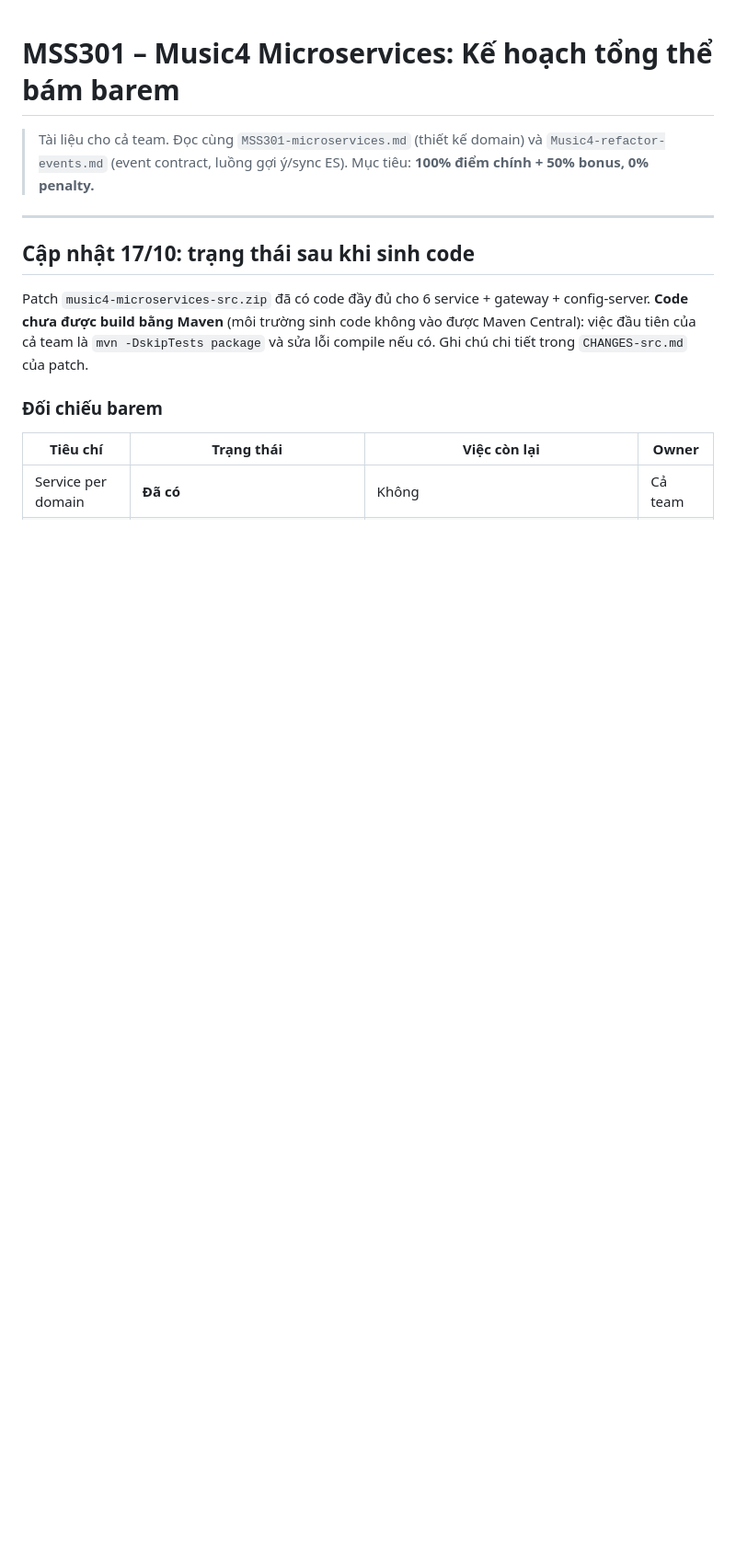
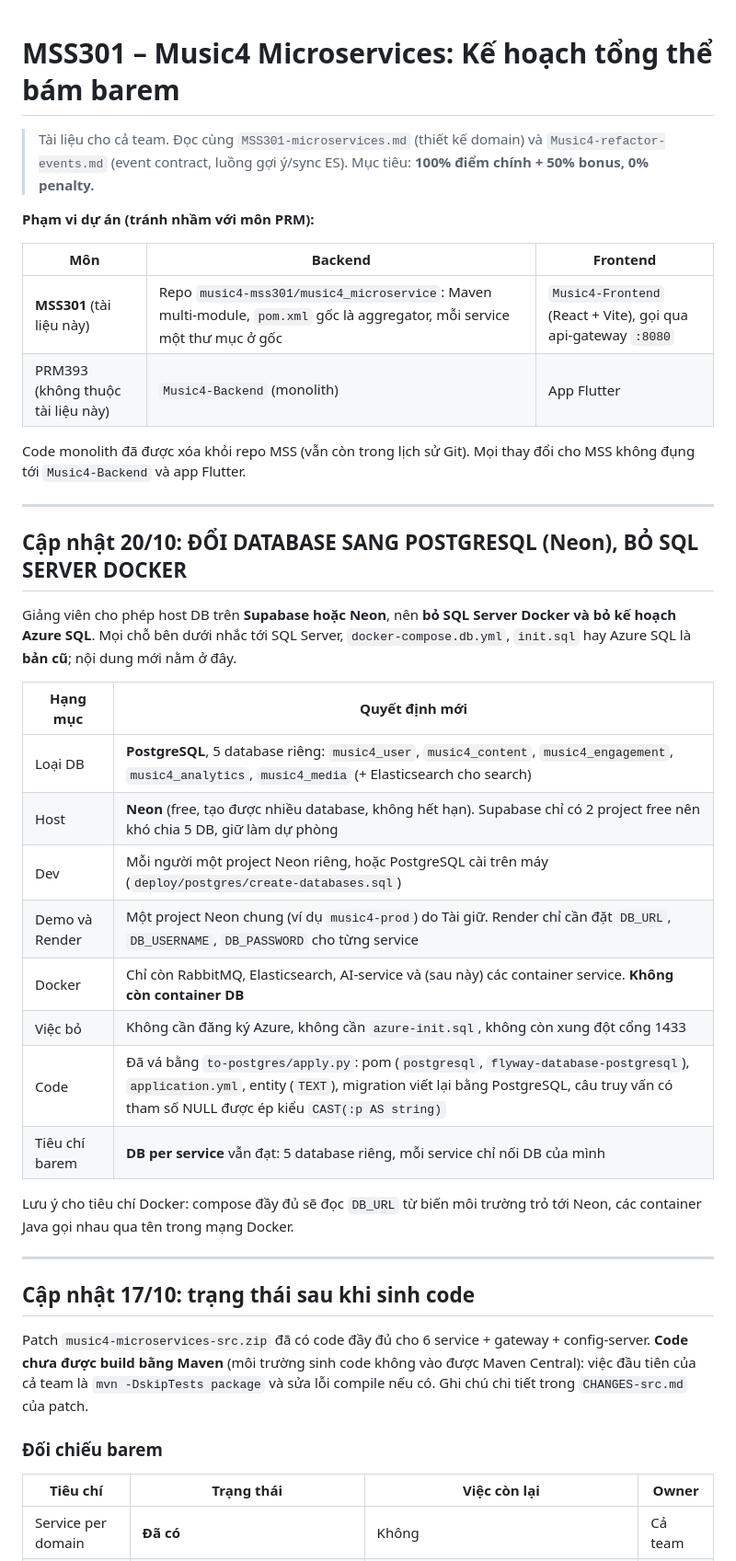
Before and after one commit to music4-mss301/music4_microservice, a Markdown page: docs/MSS301-Team-Plan.md, the part around the change. Shown at 92% size. GitHub-like rendering; blank space fills up the shorter version.

Commit message:
update team plan docs

```diff
--- a/docs/MSS301-Team-Plan.md
+++ b/docs/MSS301-Team-Plan.md
@@ -1,6 +1,34 @@
 # MSS301 – Music4 Microservices: Kế hoạch tổng thể bám barem
 
 > Tài liệu cho cả team. Đọc cùng `MSS301-microservices.md` (thiết kế domain) và `Music4-refactor-events.md` (event contract, luồng gợi ý/sync ES). Mục tiêu: **100% điểm chính + 50% bonus, 0% penalty.**
+
+**Phạm vi dự án (tránh nhầm với môn PRM):**
+
+| Môn | Backend | Frontend |
+| --- | --- | --- |
+| **MSS301** (tài liệu này) | Repo `music4-mss301/music4_microservice`: Maven multi-module, `pom.xml` gốc là aggregator, mỗi service một thư mục ở gốc | `Music4-Frontend` (React + Vite), gọi qua api-gateway `:8080` |
+| PRM393 (không thuộc tài liệu này) | `Music4-Backend` (monolith) | App Flutter |
+
+Code monolith đã được xóa khỏi repo MSS (vẫn còn trong lịch sử Git). Mọi thay đổi cho MSS không đụng tới `Music4-Backend` và app Flutter.
+
+---
+
+## Cập nhật 20/10: ĐỔI DATABASE SANG POSTGRESQL (Neon), BỎ SQL SERVER DOCKER
+
+Giảng viên cho phép host DB trên **Supabase hoặc Neon**, nên **bỏ SQL Server Docker và bỏ kế hoạch Azure SQL**. Mọi chỗ bên dưới nhắc tới SQL Server, `docker-compose.db.yml`, `init.sql` hay Azure SQL là **bản cũ**; nội dung mới nằm ở đây.
+
+| Hạng mục | Quyết định mới |
+| --- | --- |
+| Loại DB | **PostgreSQL**, 5 database riêng: `music4_user`, `music4_content`, `music4_engagement`, `music4_analytics`, `music4_media` (+ Elasticsearch cho search) |
+| Host | **Neon** (free, tạo được nhiều database, không hết hạn). Supabase chỉ có 2 project free nên khó chia 5 DB, giữ làm dự phòng |
+| Dev | Mỗi người một project Neon riêng, hoặc PostgreSQL cài trên máy (`deploy/postgres/create-databases.sql`) |
+| Demo và Render | Một project Neon chung (ví dụ `music4-prod`) do Tài giữ. Render chỉ cần đặt `DB_URL`, `DB_USERNAME`, `DB_PASSWORD` cho từng service |
+| Docker | Chỉ còn RabbitMQ, Elasticsearch, AI-service và (sau này) các container service. **Không còn container DB** |
+| Việc bỏ | Không cần đăng ký Azure, không cần `azure-init.sql`, không còn xung đột cổng 1433 |
+| Code | Đã vá bằng `to-postgres/apply.py`: pom (`postgresql`, `flyway-database-postgresql`), `application.yml`, entity (`TEXT`), migration viết lại bằng PostgreSQL, câu truy vấn có tham số NULL được ép kiểu `CAST(:p AS string)` |
+| Tiêu chí barem | **DB per service** vẫn đạt: 5 database riêng, mỗi service chỉ nối DB của mình |
+
+Lưu ý cho tiêu chí Docker: compose đầy đủ sẽ đọc `DB_URL` từ biến môi trường trỏ tới Neon, các container Java gọi nhau qua tên trong mạng Docker.
 
 ---
 
```
